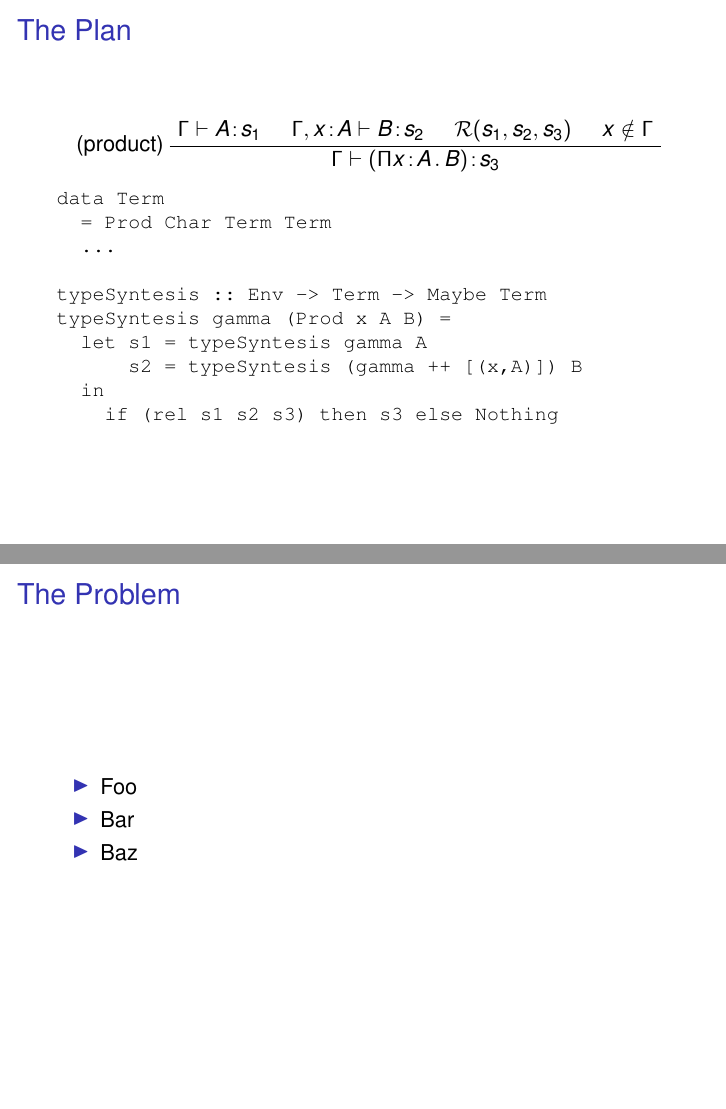
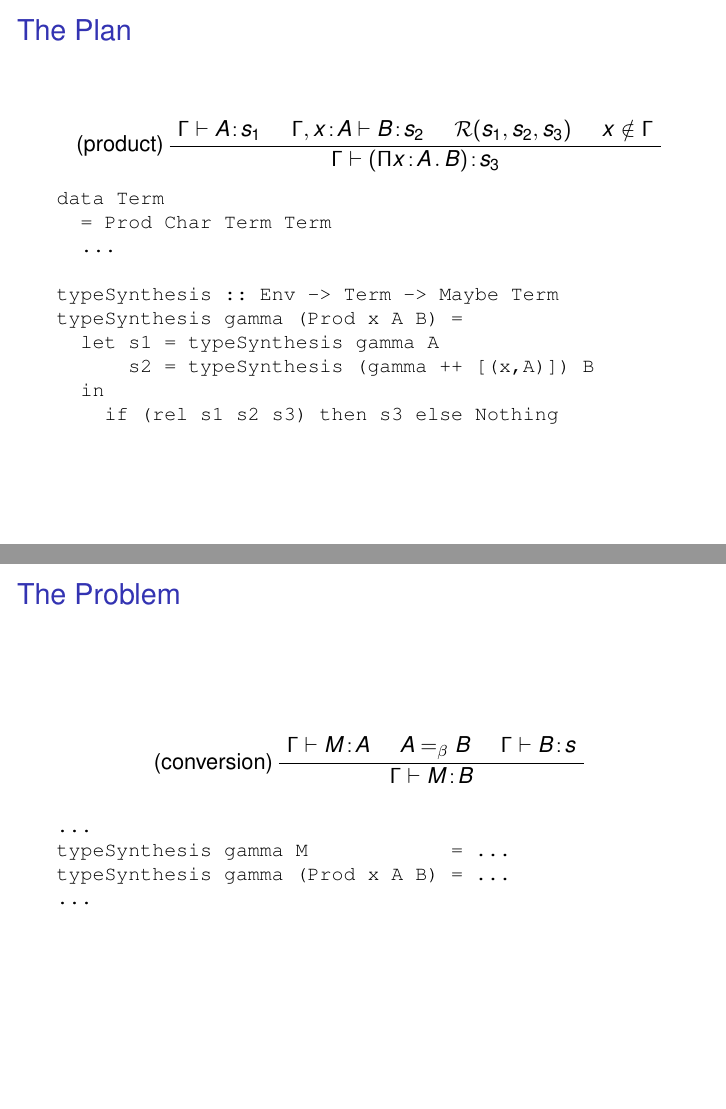
Before and after one commit to mklinik/radboud, LaTeX slides (type-theory-IMC010/klinik2012TypeTheoryPresentation.tex): pages 18 and 19 of 23, joined at a grey line. Compiled offline with pdfLaTeX.

Commit message:
The Plan, The Problem

```diff
--- a/type-theory-IMC010/klinik2012TypeTheoryPresentation.tex
+++ b/type-theory-IMC010/klinik2012TypeTheoryPresentation.tex
@@ -424,10 +424,10 @@ data Term
   = Prod Char Term Term
   ...
 
-typeSyntesis :: Env -> Term -> Maybe Term
-typeSyntesis gamma (Prod x A B) =
-  let s1 = typeSyntesis gamma A
-      s2 = typeSyntesis (gamma ++ [(x,A)]) B
+typeSynthesis :: Env -> Term -> Maybe Term
+typeSynthesis gamma (Prod x A B) =
+  let s1 = typeSynthesis gamma A
+      s2 = typeSynthesis (gamma ++ [(x,A)]) B
   in
     if (rel s1 s2 s3) then s3 else Nothing
   \end{verbatim}}
@@ -435,21 +435,27 @@ typeSyntesis gamma (Prod x A B) =
 
 \end{frame}
 
-\begin{frame}{The Problem}
 
-  \begin{itemize}
-    \item
-      Foo
-    \item
-      Bar
-    \item
-      Baz
-  \end{itemize}
+\subsection{The Problem}
+
+\begin{frame}[fragile]{The Problem}
+
+  \ruleLambdaCubeConversion
+
+  \smallskip
+
+  \small{\begin{verbatim}
+...
+typeSynthesis gamma M            = ...
+typeSynthesis gamma (Prod x A B) = ...
+...
+  \end{verbatim}}
+
 
 \end{frame}
 
 
-\subsection{Step 1: The Weakening Rule}
+\subsection{The Solution}
 
 \begin{frame}{The Weakening Rule}
 
```
Also changed, not shown: type-theory-IMC010/klinik2012TypeTheoryPresentation.tex (6 more changed lines).
